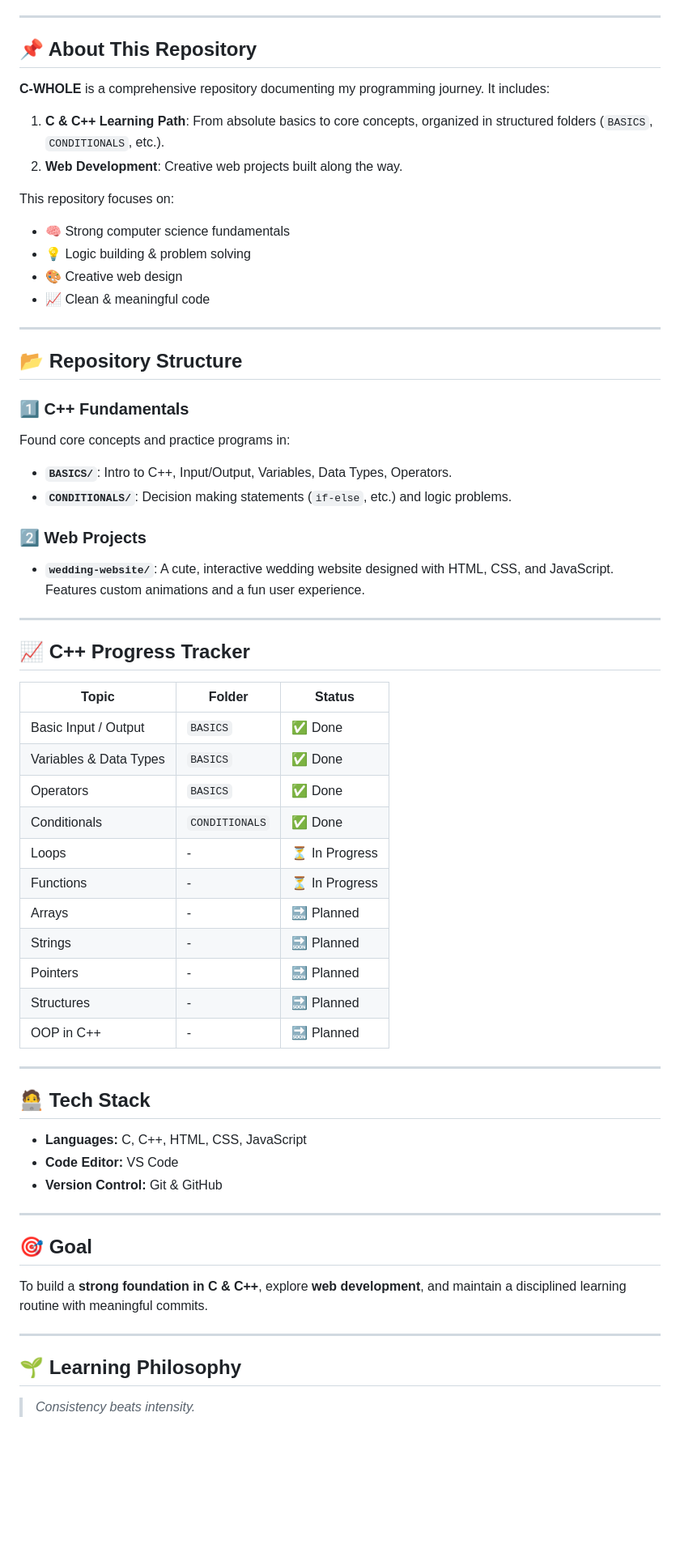
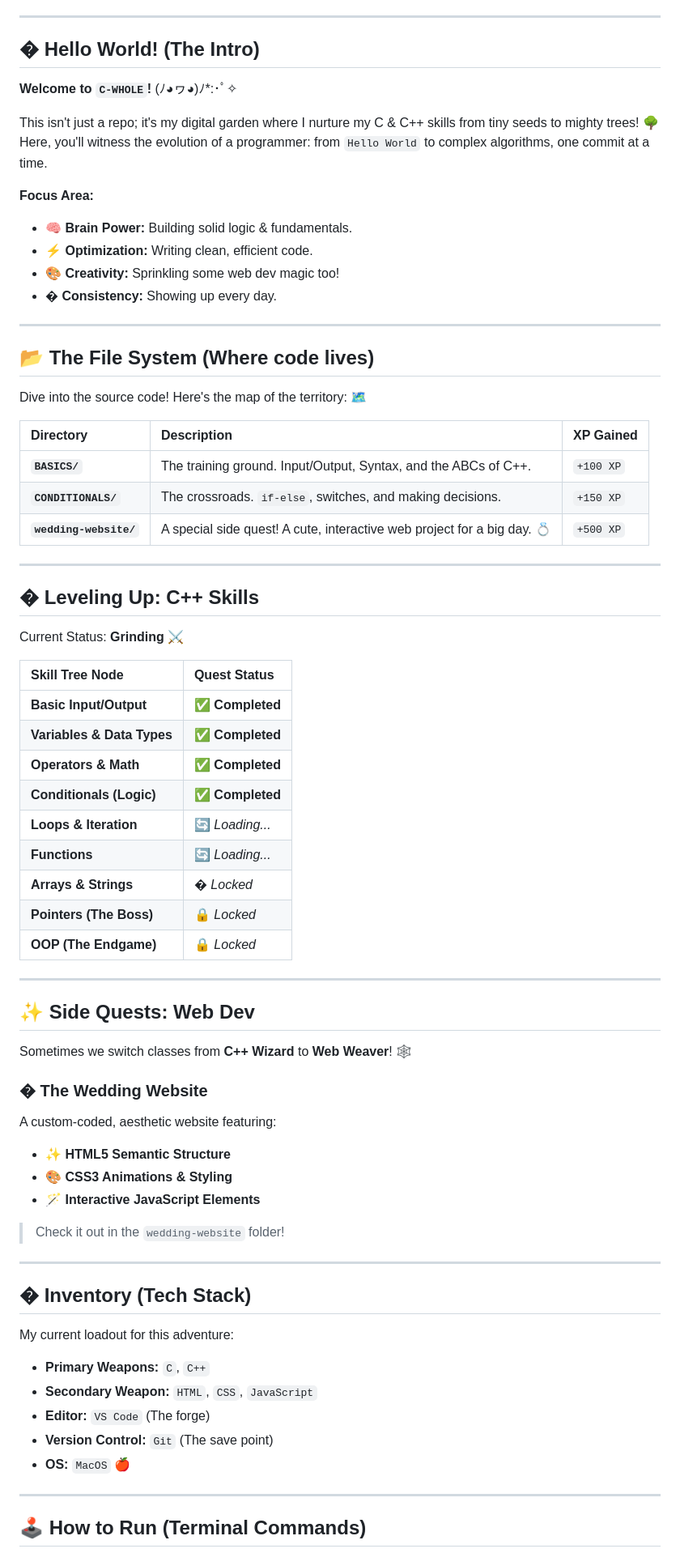
Before and after one commit to SonamNarula/C-WHOLE, a Markdown page: README.md, the part around one of its changes. Shown at 81% size. GitHub-like rendering; blank space fills up the shorter version.

Commit message:
Revamp README: Cute & Nerdy edition ✨

```diff
--- a/README.md
+++ b/README.md
@@ -17,61 +23,76 @@
 
 ---
 
-## 📌 About This Repository
-**C-WHOLE** is a comprehensive repository documenting my programming journey. It includes:
-1.  **C & C++ Learning Path**: From absolute basics to core concepts, organized in structured folders (`BASICS`, `CONDITIONALS`, etc.).
-2.  **Web Development**: Creative web projects built along the way.
+## � Hello World! (The Intro)
 
-This repository focuses on:
-- 🧠 Strong computer science fundamentals
-- 💡 Logic building & problem solving
-- 🎨 Creative web design
-- 📈 Clean & meaningful code
+**Welcome to `C-WHOLE`!** (ﾉ◕ヮ◕)ﾉ*:･ﾟ✧
+
+This isn't just a repo; it's my digital garden where I nurture my C & C++ skills from tiny seeds to mighty trees! 🌳
+Here, you'll witness the evolution of a programmer: from `Hello World` to complex algorithms, one commit at a time.
+
+**Focus Area:**
+*   🧠 **Brain Power:** Building solid logic & fundamentals.
+*   ⚡ **Optimization:** Writing clean, efficient code.
+*   🎨 **Creativity:** Sprinkling some web dev magic too!
+*   � **Consistency:** Showing up every day.
 
 ---
 
-## 📂 Repository Structure
+## 📂 The File System (Where code lives)
 
-### 1️⃣ C++ Fundamentals
-Found core concepts and practice programs in:
-- **`BASICS/`**: Intro to C++, Input/Output, Variables, Data Types, Operators.
-- **`CONDITIONALS/`**: Decision making statements (`if-else`, etc.) and logic problems.
+Dive into the source code! Here's the map of the territory: 🗺️
 
-### 2️⃣ Web Projects
-- **`wedding-website/`**: A cute, interactive wedding website designed with HTML, CSS, and JavaScript. Features custom animations and a fun user experience.
+| Directory | Description | XP Gained |
+| :--- | :--- | :--- |
+| **`BASICS/`** | The training ground. Input/Output, Syntax, and the ABCs of C++. | `+100 XP` |
+| **`CONDITIONALS/`** | The crossroads. `if-else`, switches, and making decisions. | `+150 XP` |
+| **`wedding-website/`** | A special side quest! A cute, interactive web project for a big day. 💍 | `+500 XP` |
 
 ---
 
-## 📈 C++ Progress Tracker
+## � Leveling Up: C++ Skills
 
-| Topic                  | Folder          | Status |
-|------------------------|-----------------|--------|
-| Basic Input / Output   | `BASICS`        | ✅ Done |
-| Variables & Data Types | `BASICS`        | ✅ Done |
-| Operators              | `BASICS`        | ✅ Done |
-| Conditionals           | `CONDITIONALS`  | ✅ Done |
-| Loops                  | -               | ⏳ In Progress |
-| Functions              | -               | ⏳ In Progress |
-| Arrays                 | -               | 🔜 Planned |
-| Strings                | -               | 🔜 Planned |
-| Pointers               | -               | 🔜 Planned |
-| Structures             | -               | 🔜 Planned |
-| OOP in C++             | -               | 🔜 Planned |
+Current Status: **Grinding** ⚔️
+
+| Skill Tree Node | Quest Status |
+| :--- | :--- |
+| **Basic Input/Output** | ✅ **Completed** |
+| **Variables & Data Types** | ✅ **Completed** |
+| **Operators & Math** | ✅ **Completed** |
+| **Conditionals (Logic)** | ✅ **Completed** |
+| **Loops & Iteration** | 🔄 *Loading...* |
+| **Functions** | 🔄 *Loading...* |
+| **Arrays & Strings** | � *Locked* |
+| **Pointers (The Boss)** | 🔒 *Locked* |
+| **OOP (The Endgame)** | 🔒 *Locked* |
 
 ---
 
-## 🧑‍💻 Tech Stack
-- **Languages:** C, C++, HTML, CSS, JavaScript
-- **Code Editor:** VS Code
-- **Version Control:** Git & GitHub
+## ✨ Side Quests: Web Dev
+
+Sometimes we switch classes from **C++ Wizard** to **Web Weaver**! 🕸️
+
+### � The Wedding Website
+A custom-coded, aesthetic website featuring:
+*   ✨ **HTML5 Semantic Structure**
+*   🎨 **CSS3 Animations & Styling**
+*   🪄 **Interactive JavaScript Elements**
+
+> Check it out in the `wedding-website` folder!
 
 ---
 
-## 🎯 Goal
-To build a **strong foundation in C & C++**, explore **web development**, and maintain a disciplined learning routine with meaningful commits.
+## �️ Inventory (Tech Stack)
+
+My current loadout for this adventure:
+
+*   **Primary Weapons:** `C`, `C++`
+*   **Secondary Weapon:** `HTML`, `CSS`, `JavaScript`
+*   **Editor:** `VS Code` (The forge)
+*   **Version Control:** `Git` (The save point)
+*   **OS:** `MacOS` 🍎
 
 ---
 
-## 🌱 Learning Philosophy
-> *Consistency beats intensity.*
+## 🕹️ How to Run (Terminal Commands)
 
```
Also changed, not shown: other parts of README.md (+39 -26 lines).
